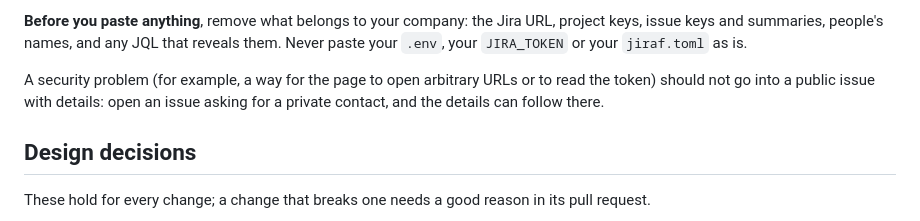
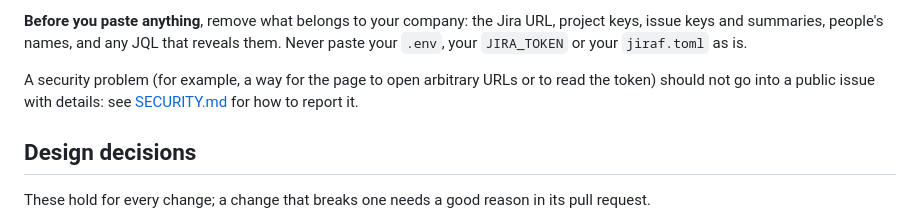
Before and after one commit to dmbuil/jiraf, a Markdown page: CONTRIBUTING.md, the part around the change. Rendered like a GitHub page.

```diff
--- a/CONTRIBUTING.md
+++ b/CONTRIBUTING.md
@@ -24,8 +24,7 @@ keys and summaries, people's names, and any JQL that reveals them. Never paste y
 `JIRA_TOKEN` or your `jiraf.toml` as is.
 
 A security problem (for example, a way for the page to open arbitrary URLs or to read the token) should
-not go into a public issue with details: open an issue asking for a private contact, and the details
-can follow there.
+not go into a public issue with details: see [SECURITY.md](SECURITY.md) for how to report it.
 
 ## Design decisions
 
```
Also changed, not shown: README.md (+3 -0 lines), SECURITY.md (added, +79 -0 lines).
